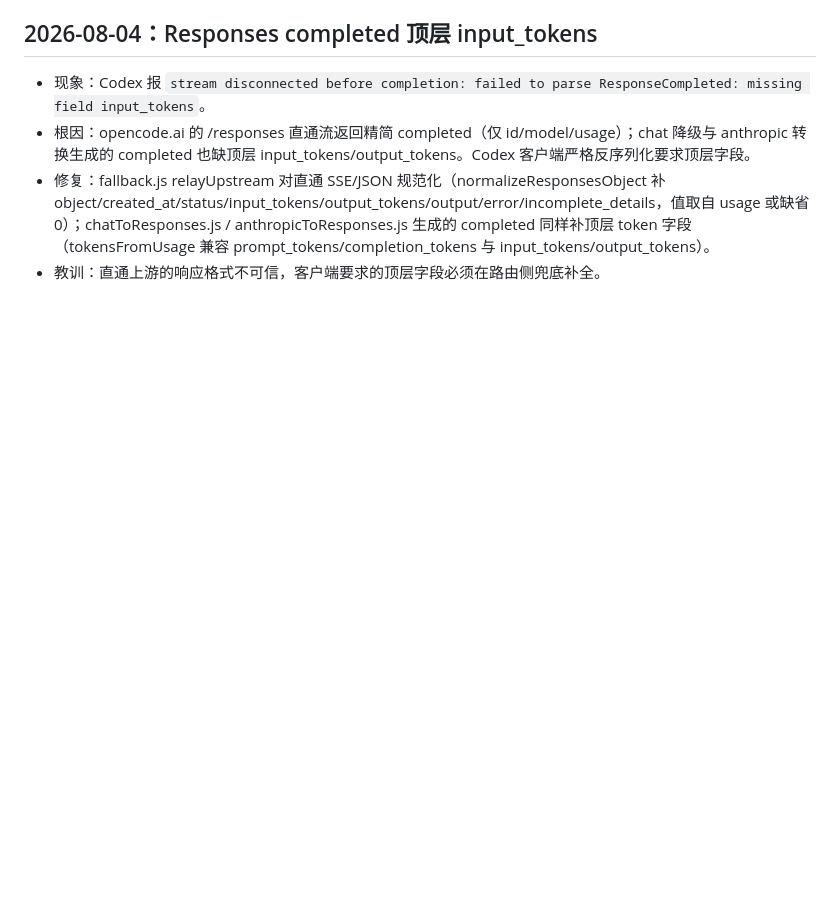
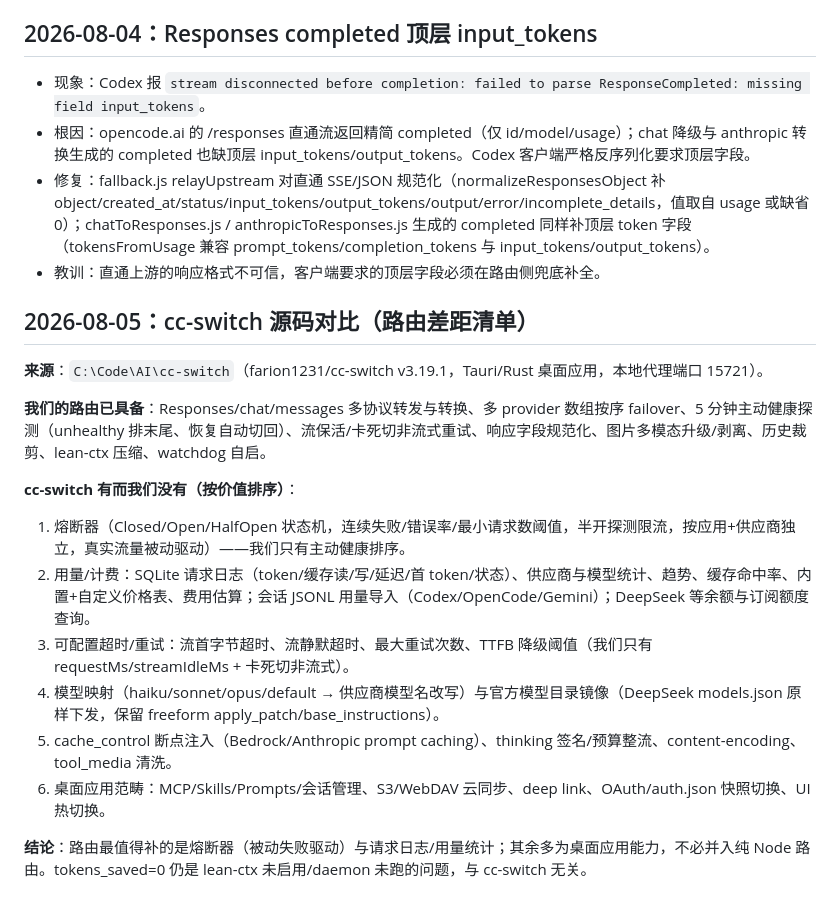
Before and after one commit to chengzhuo5/opencode-api-adapter, a Markdown page: MEMORY.md, the part around the change. GitHub-like rendering; blank space fills up the shorter version.

Commit message:
docs: record cc-switch comparison and router gap list

```diff
--- a/MEMORY.md
+++ b/MEMORY.md
@@ -70,3 +70,19 @@
 - 根因：opencode.ai 的 /responses 直通流返回精简 completed（仅 id/model/usage）；chat 降级与 anthropic 转换生成的 completed 也缺顶层 input_tokens/output_tokens。Codex 客户端严格反序列化要求顶层字段。
 - 修复：fallback.js relayUpstream 对直通 SSE/JSON 规范化（normalizeResponsesObject 补 object/created_at/status/input_tokens/output_tokens/output/error/incomplete_details，值取自 usage 或缺省 0）；chatToResponses.js / anthropicToResponses.js 生成的 completed 同样补顶层 token 字段（tokensFromUsage 兼容 prompt_tokens/completion_tokens 与 input_tokens/output_tokens）。
 - 教训：直通上游的响应格式不可信，客户端要求的顶层字段必须在路由侧兜底补全。
+
+## 2026-08-05：cc-switch 源码对比（路由差距清单）
+
+**来源**：`C:\Code\AI\cc-switch`（farion1231/cc-switch v3.19.1，Tauri/Rust 桌面应用，本地代理端口 15721）。
+
+**我们的路由已具备**：Responses/chat/messages 多协议转发与转换、多 provider 数组按序 failover、5 分钟主动健康探测（unhealthy 排末尾、恢复自动切回）、流保活/卡死切非流式重试、响应字段规范化、图片多模态升级/剥离、历史裁剪、lean-ctx 压缩、watchdog 自启。
+
+**cc-switch 有而我们没有（按价值排序）**：
+1. 熔断器（Closed/Open/HalfOpen 状态机，连续失败/错误率/最小请求数阈值，半开探测限流，按应用+供应商独立，真实流量被动驱动）——我们只有主动健康排序。
+2. 用量/计费：SQLite 请求日志（token/缓存读/写/延迟/首 token/状态）、供应商与模型统计、趋势、缓存命中率、内置+自定义价格表、费用估算；会话 JSONL 用量导入（Codex/OpenCode/Gemini）；DeepSeek 等余额与订阅额度查询。
+3. 可配置超时/重试：流首字节超时、流静默超时、最大重试次数、TTFB 降级阈值（我们只有 requestMs/streamIdleMs + 卡死切非流式）。
+4. 模型映射（haiku/sonnet/opus/default → 供应商模型名改写）与官方模型目录镜像（DeepSeek models.json 原样下发，保留 freeform apply_patch/base_instructions）。
+5. cache_control 断点注入（Bedrock/Anthropic prompt caching）、thinking 签名/预算整流、content-encoding、tool_media 清洗。
+6. 桌面应用范畴：MCP/Skills/Prompts/会话管理、S3/WebDAV 云同步、deep link、OAuth/auth.json 快照切换、UI 热切换。
+
+**结论**：路由最值得补的是熔断器（被动失败驱动）与请求日志/用量统计；其余多为桌面应用能力，不必并入纯 Node 路由。tokens_saved=0 仍是 lean-ctx 未启用/daemon 未跑的问题，与 cc-switch 无关。
```
